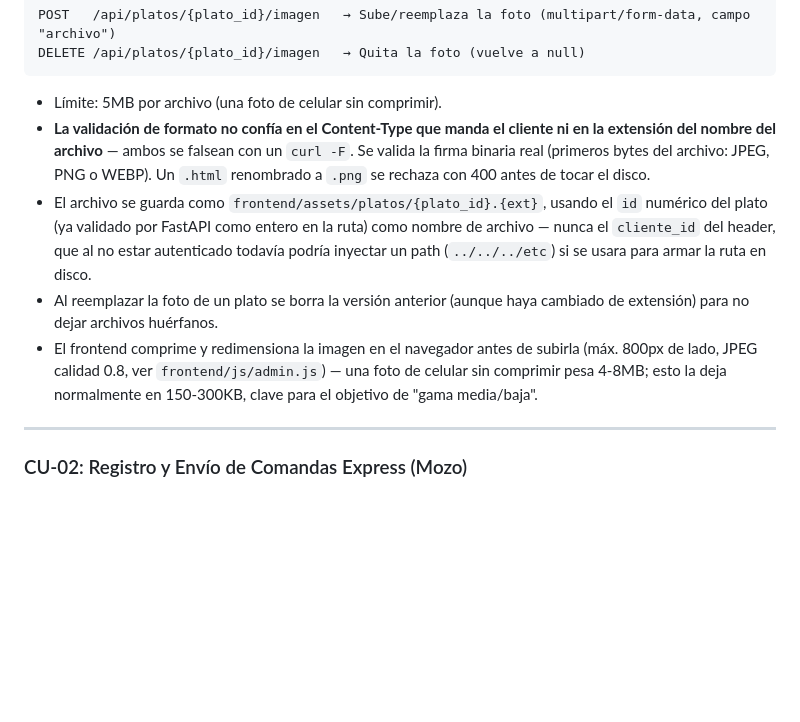
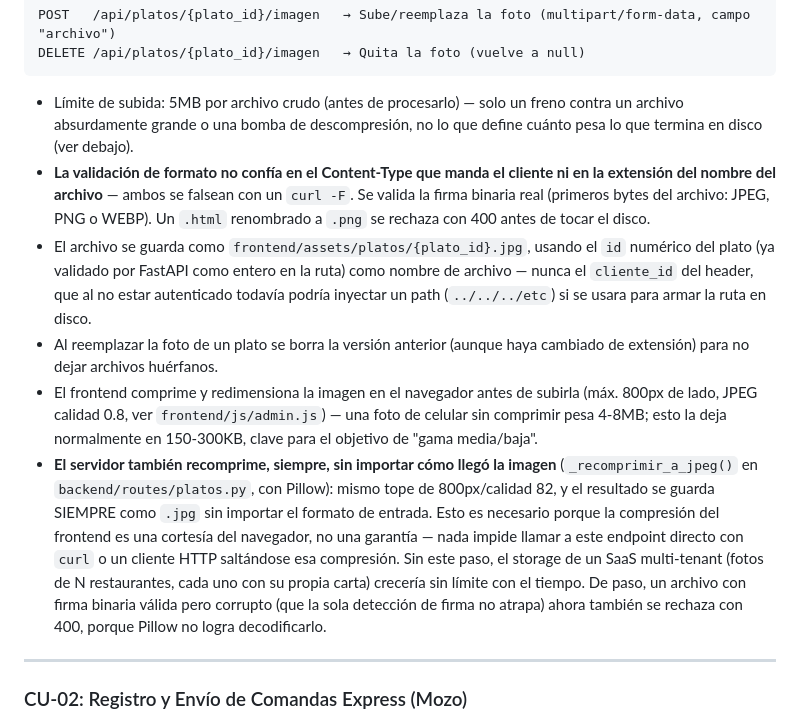
Before and after one commit to jtechautomatizacion/RestoMind-SaaS, a Markdown page: claude.md, the part around the change. Rendered like a GitHub page; blank space fills up the shorter version.

Commit message:
docs: document server-side image recompression for platos
Co-Authored-By: Claude Sonnet 5 <noreply@anthropic.com>

````diff
--- a/claude.md
+++ b/claude.md
@@ -348,13 +348,15 @@ POST   /api/platos/{plato_id}/imagen   → Sube/reemplaza la foto (multipart/for
 DELETE /api/platos/{plato_id}/imagen   → Quita la foto (vuelve a null)
 ```
 
-- Límite: 5MB por archivo (una foto de celular sin comprimir).
+- Límite de subida: 5MB por archivo crudo (antes de procesarlo) — solo un
+  freno contra un archivo absurdamente grande o una bomba de descompresión,
+  no lo que define cuánto pesa lo que termina en disco (ver debajo).
 - **La validación de formato no confía en el Content-Type que manda el
   cliente ni en la extensión del nombre del archivo** — ambos se falsean
   con un `curl -F`. Se valida la firma binaria real (primeros bytes del
   archivo: JPEG, PNG o WEBP). Un `.html` renombrado a `.png` se rechaza
   con 400 antes de tocar el disco.
-- El archivo se guarda como `frontend/assets/platos/{plato_id}.{ext}`,
+- El archivo se guarda como `frontend/assets/platos/{plato_id}.jpg`,
   usando el `id` numérico del plato (ya validado por FastAPI como entero
   en la ruta) como nombre de archivo — nunca el `cliente_id` del header,
   que al no estar autenticado todavía podría inyectar un path
@@ -365,6 +367,17 @@ DELETE /api/platos/{plato_id}/imagen   → Quita la foto (vuelve a null)
   subirla (máx. 800px de lado, JPEG calidad 0.8, ver `frontend/js/admin.js`)
   — una foto de celular sin comprimir pesa 4-8MB; esto la deja normalmente
   en 150-300KB, clave para el objetivo de "gama media/baja".
+- **El servidor también recomprime, siempre, sin importar cómo llegó la
+  imagen** (`_recomprimir_a_jpeg()` en `backend/routes/platos.py`, con
+  Pillow): mismo tope de 800px/calidad 82, y el resultado se guarda SIEMPRE
+  como `.jpg` sin importar el formato de entrada. Esto es necesario porque
+  la compresión del frontend es una cortesía del navegador, no una garantía
+  — nada impide llamar a este endpoint directo con `curl` o un cliente
+  HTTP saltándose esa compresión. Sin este paso, el storage de un SaaS
+  multi-tenant (fotos de N restaurantes, cada uno con su propia carta)
+  crecería sin límite con el tiempo. De paso, un archivo con firma binaria
+  válida pero corrupto (que la sola detección de firma no atrapa) ahora
+  también se rechaza con 400, porque Pillow no logra decodificarlo.
 
 ---
 
````
